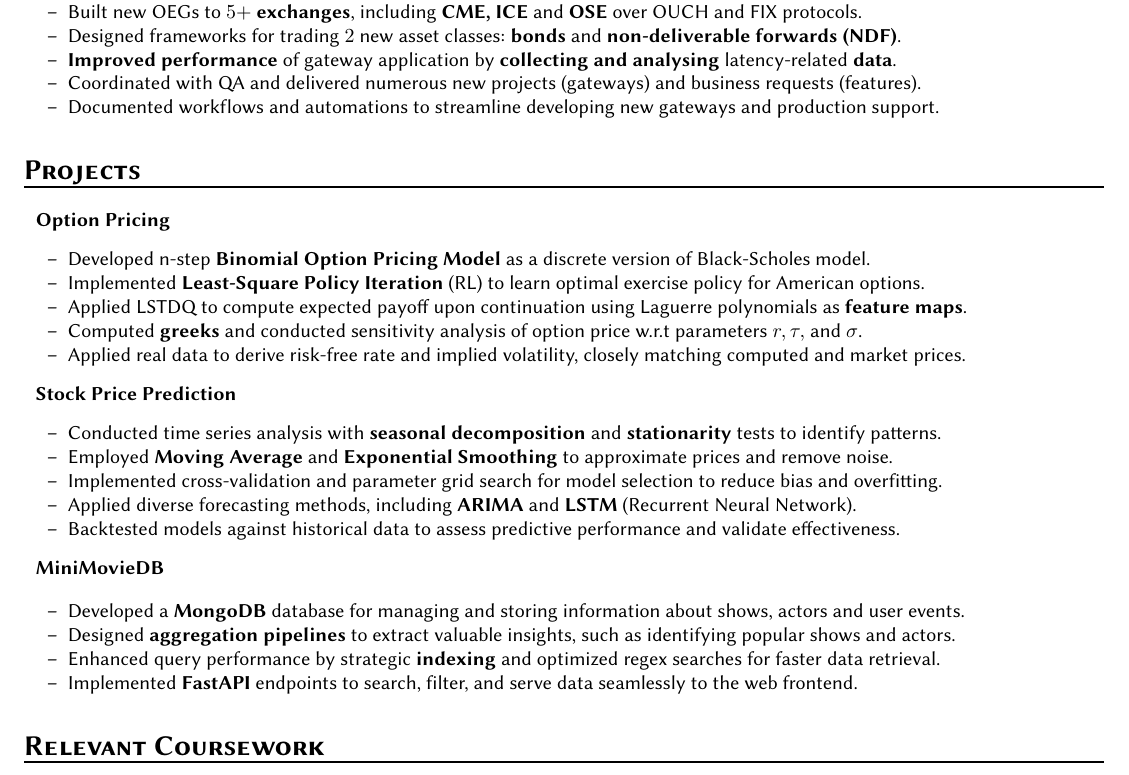
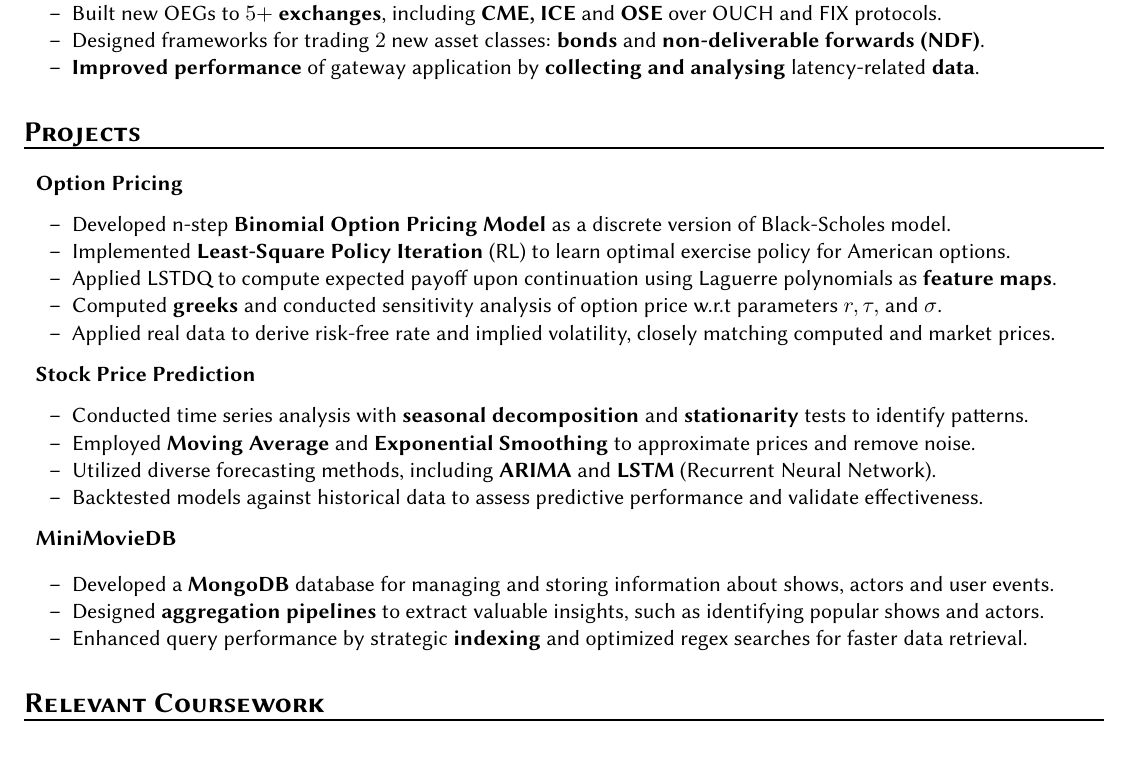
Before and after one commit to recurze/resume, a LaTeX CV (resume.tex): part of the page, cut so that both start at the same text. Compiled offline with pdfLaTeX.

Commit message:
Increase font and comment out some bullet points to make space

```diff
--- a/resume.tex
+++ b/resume.tex
@@ -1,4 +1,4 @@
-\documentclass{article}
+\documentclass[11pt]{article}
 
 \usepackage{sectsty}      % for section heading
 
@@ -95,10 +95,10 @@
         \item
             \textbf{Improved performance} of gateway application by
             \textbf{collecting and analysing} latency-related \textbf{data}.
-        \item
-            Coordinated with QA and delivered numerous new projects (gateways) and business requests (features).
-        \item
-            Documented workflows and automations to streamline developing new gateways and production support.
+        %\item
+        %    Coordinated with QA and delivered numerous new projects (gateways) and business requests (features).
+        %\item
+        %    Documented workflows and automations to streamline developing new gateways and production support.
     \end{itemize*}
 \end{itemize}
 
@@ -127,10 +127,10 @@
             Conducted time series analysis with \textbf{seasonal decomposition} and \textbf{stationarity} tests to identify patterns.
         \item
             Employed \textbf{Moving Average} and \textbf{Exponential Smoothing} to approximate prices and remove noise.
+        %\item
+        %    Implemented cross-validation and parameter grid search for model selection to reduce bias and overfitting.
         \item
-            Implemented cross-validation and parameter grid search for model selection to reduce bias and overfitting.
-        \item
-            Applied diverse forecasting methods, including \textbf{ARIMA} and \textbf{LSTM} (Recurrent Neural Network).
+            Utilized diverse forecasting methods, including \textbf{ARIMA} and \textbf{LSTM} (Recurrent Neural Network).
         \item
             Backtested models against historical data to assess predictive performance and validate effectiveness.
     \end{itemize*}
@@ -146,8 +146,8 @@
             Designed \textbf{aggregation pipelines} to extract valuable insights, such as identifying popular shows and actors.
         \item
             Enhanced query performance by strategic \textbf{indexing} and optimized regex searches for faster data retrieval.
-        \item
-            Implemented \textbf{FastAPI} endpoints to search, filter, and serve data seamlessly to the web frontend.
+        %\item
+        %    Implemented \textbf{FastAPI} endpoints to search, filter, and serve data seamlessly to the web frontend.
     \end{itemize*}
 
 %\item[]
```
Also changed, not shown: resume.pdf.
